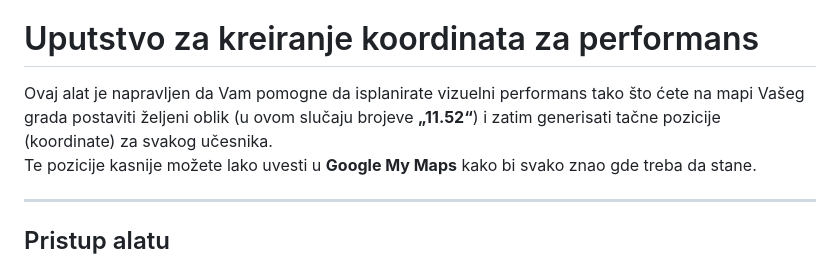
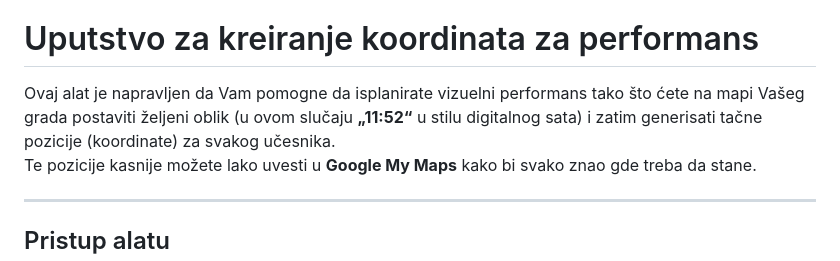
Before and after one commit to 11-52-kml/11-52-kml.github.io, a Markdown page: README.md, the part around the change. Drawn GitHub-style.

```diff
--- a/README.md
+++ b/README.md
@@ -2,7 +2,7 @@
 
 # Uputstvo za kreiranje koordinata za performans
 
-Ovaj alat je napravljen da Vam pomogne da isplanirate vizuelni performans tako što ćete na mapi Vašeg grada postaviti željeni oblik (u ovom slučaju brojeve **„11.52“**) i zatim generisati tačne pozicije (koordinate) za svakog učesnika.
+Ovaj alat je napravljen da Vam pomogne da isplanirate vizuelni performans tako što ćete na mapi Vašeg grada postaviti željeni oblik (u ovom slučaju **„11:52“** u stilu digitalnog sata) i zatim generisati tačne pozicije (koordinate) za svakog učesnika.
 Te pozicije kasnije možete lako uvesti u **Google My Maps** kako bi svako znao gde treba da stane.
 
 ---
```
